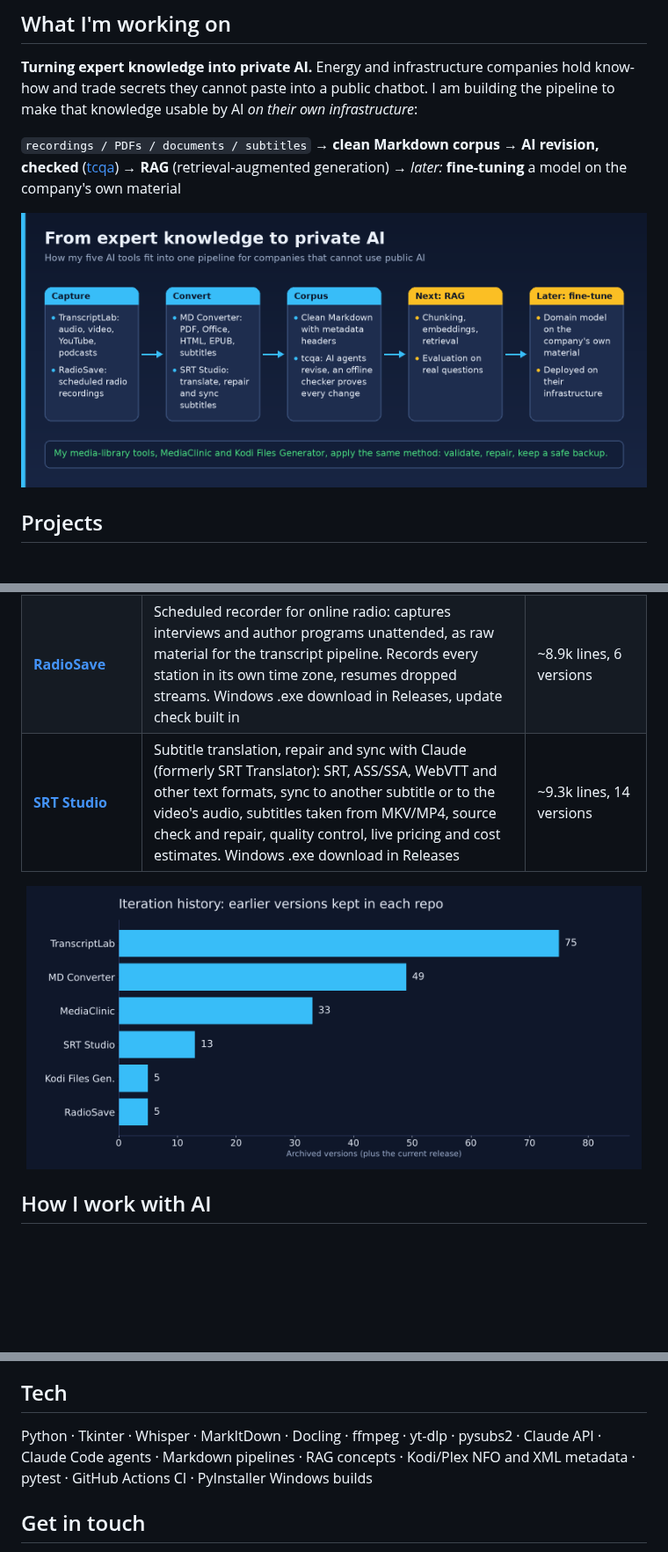
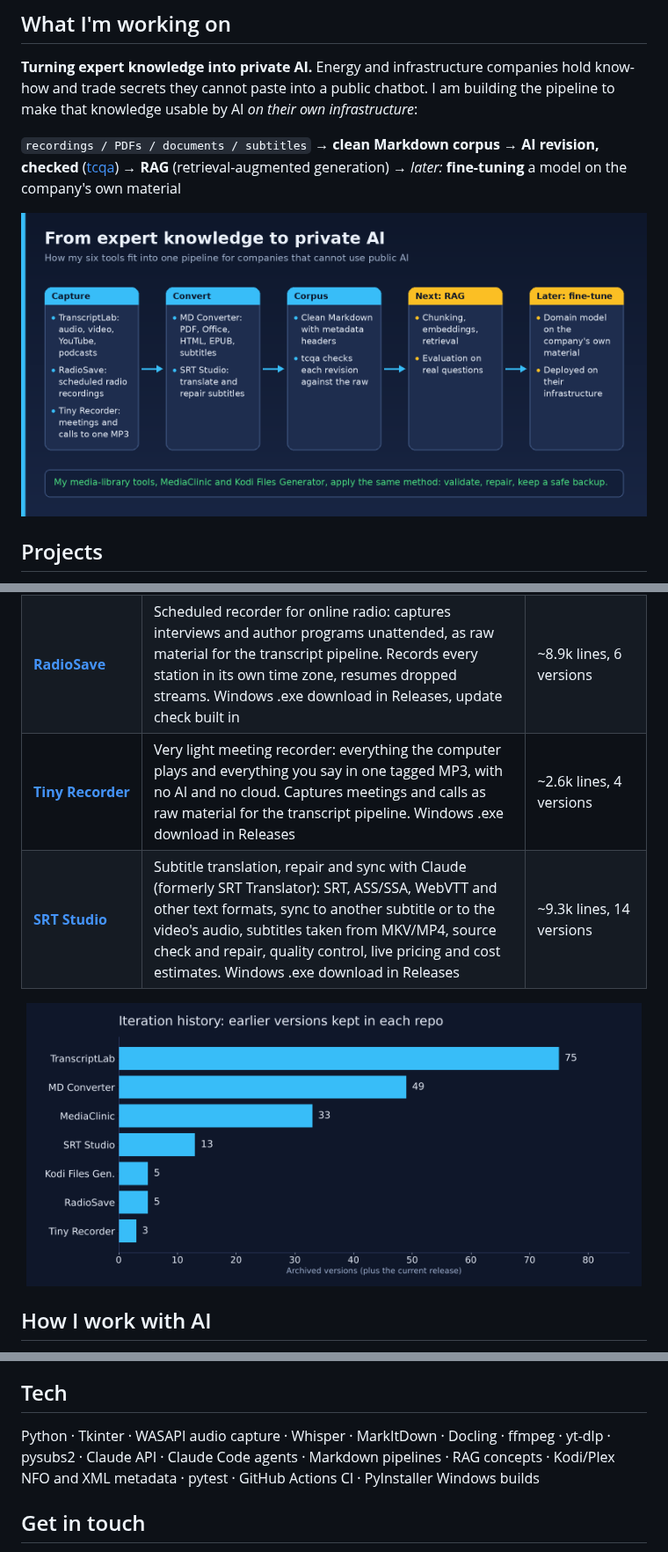
Before and after one commit to junqueirach/junqueirach, a Markdown page: README.md, 3 parts joined by grey strips. Shown at 88% size. GitHub-like rendering; pictures changed too: assets/iterations.png, assets/pipeline.png; blank space fills up the shorter version.

Commit message:
Profile: Tiny Recorder row, pipeline and iterations chart

```diff
--- a/README.md
+++ b/README.md
@@ -23,6 +23,7 @@ All tools were built with Claude (Anthropic) as coding partner. I write the requ
 | [**MD Converter**](https://github.com/junqueirach/md-converter) | PDF/Office/HTML/EPUB, subtitles and more to Markdown with local engines: light ones run in parallel workers, heavy ones (Docling, marker, MinerU, Surya…) in isolated environments with checked installs. Batch queue that survives a restart, quality badges, corpus export. Windows .exe download in Releases, update check built in | ~11.4k lines, 50 versions |
 | [**tcqa**](https://github.com/junqueirach/transcript-corpus-qa) | AI revision of speech-to-text transcripts that can be checked: a Claude Code agent corrects a whole corpus and a second agent re-checks every correction; then an offline checker (no AI) proves each transcript changed only what its log says, before the text enters a RAG or fine-tuning corpus | Agent + checker, 14 checks, 238 tests, CI on Ubuntu and Windows |
 | [**RadioSave**](https://github.com/junqueirach/radiosave) | Scheduled recorder for online radio: captures interviews and author programs unattended, as raw material for the transcript pipeline. Records every station in its own time zone, resumes dropped streams. Windows .exe download in Releases, update check built in | ~8.9k lines, 6 versions |
+| [**Tiny Recorder**](https://github.com/junqueirach/tiny-recorder) | Very light meeting recorder: everything the computer plays and everything you say in one tagged MP3, with no AI and no cloud. Captures meetings and calls as raw material for the transcript pipeline. Windows .exe download in Releases | ~2.6k lines, 4 versions |
 | [**SRT Studio**](https://github.com/junqueirach/srt-studio) | Subtitle translation, repair and sync with Claude (formerly SRT Translator): SRT, ASS/SSA, WebVTT and other text formats, sync to another subtitle or to the video's audio, subtitles taken from MKV/MP4, source check and repair, quality control, live pricing and cost estimates. Windows .exe download in Releases | ~9.3k lines, 14 versions |
 
 <p align="center"><img src="assets/iterations.png" alt="Iteration history" width="700"></p>
@@ -62,7 +63,7 @@ Subtitles are part of the same job: I use [**SRT Studio**](https://github.com/ju
 
 ## Tech
 
-Python · Tkinter · Whisper · MarkItDown · Docling · ffmpeg · yt-dlp · pysubs2 · Claude API · Claude Code agents · Markdown pipelines · RAG concepts · Kodi/Plex NFO and XML metadata · pytest · GitHub Actions CI · PyInstaller Windows builds
+Python · Tkinter · WASAPI audio capture · Whisper · MarkItDown · Docling · ffmpeg · yt-dlp · pysubs2 · Claude API · Claude Code agents · Markdown pipelines · RAG concepts · Kodi/Plex NFO and XML metadata · pytest · GitHub Actions CI · PyInstaller Windows builds
 
 ## Get in touch
 
```
